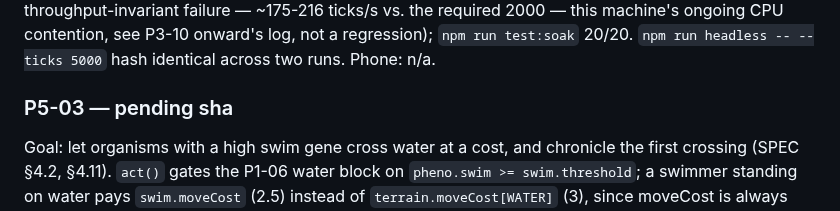
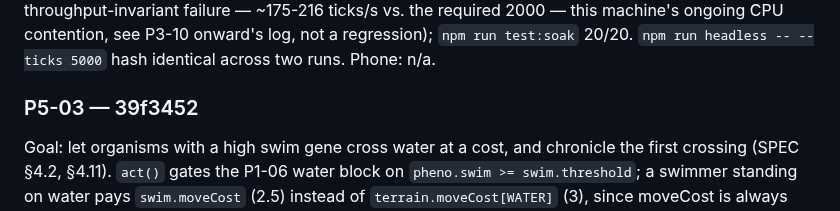
Before and after one commit to ericmann/flatland, a Markdown page: docs/PROGRESS.md, the part around the change. GitHub-like rendering.

Commit message:
docs: record P5-03 commit sha in PROGRESS.md log

```diff
--- a/docs/PROGRESS.md
+++ b/docs/PROGRESS.md
@@ -2363,7 +2363,7 @@ ongoing CPU contention, see P3-10 onward's log, not a regression);
 identical across two runs.
 Phone: n/a.
 
-### P5-03 — pending sha
+### P5-03 — 39f3452
 Goal: let organisms with a high swim gene cross water at a cost, and
 chronicle the first crossing (SPEC §4.2, §4.11). `act()` gates the
 P1-06 water block on `pheno.swim >= swim.threshold`; a swimmer standing
```
